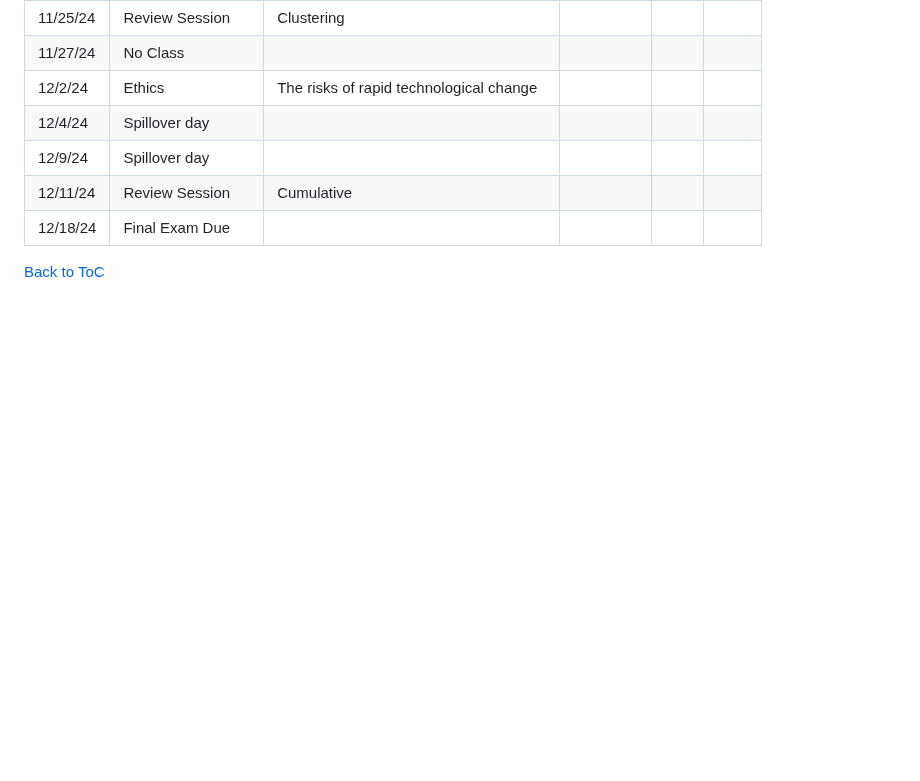
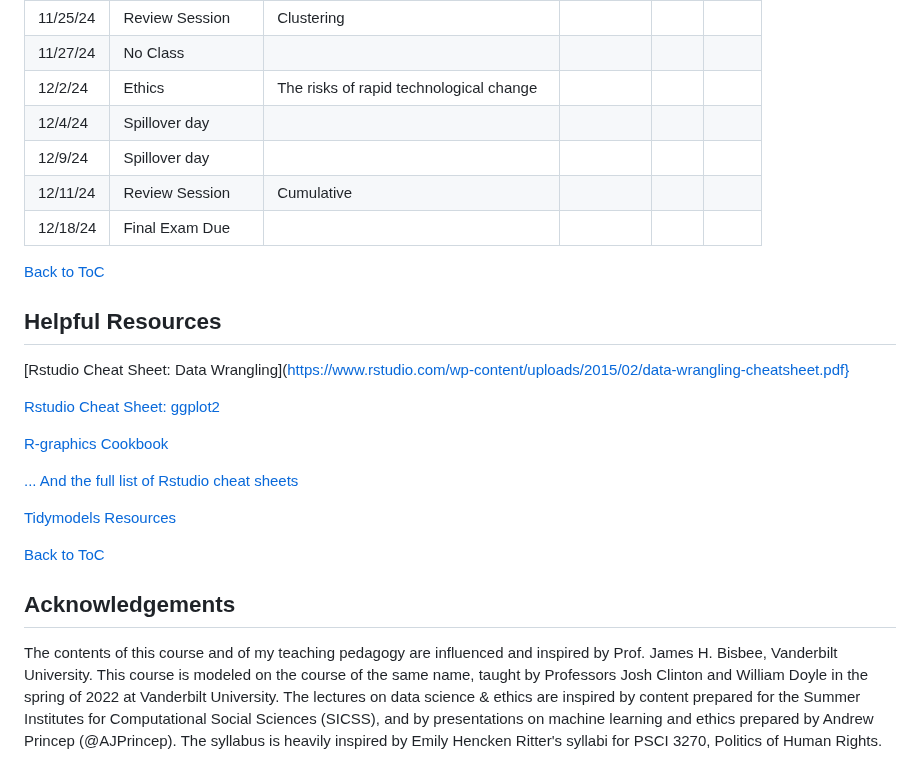
Before and after one commit to rweldzius/PSC7000_F2024, a Markdown page: README.md, the part around the change. Rendered like a GitHub page; blank space fills up the shorter version.

```diff
--- a/README.md
+++ b/README.md
@@ -207,3 +207,21 @@ Villanova University makes every reasonable effort to allow members of the commu
 | 12/18/24 | Final Exam Due | |  | | |
 
 [Back to ToC](#table-of-contents)
+
+## Helpful Resources
+
+[Rstudio Cheat Sheet: Data Wrangling](https://www.rstudio.com/wp-content/uploads/2015/02/data-wrangling-cheatsheet.pdf}
+
+[Rstudio Cheat Sheet: ggplot2]([https://github.com/rstudio/cheatsheets/raw/master/data-visualization.pdf](https://hbctraining.github.io/Intro-to-R-flipped/cheatsheets/data-visualization-2.1.pdf))
+
+[R-graphics Cookbook](http://www.cookbook-r.com/Graphs/)
+
+[... And the full list of Rstudio cheat sheets](https://posit.co/resources/cheatsheets/)
+
+[Tidymodels Resources](https://www.tidymodels.org/learn/)
+
+[Back to ToC](#table-of-contents)
+
+## Acknowledgements
+
+The contents of this course and of my teaching pedagogy are influenced and inspired by Prof. James H. Bisbee, Vanderbilt University. This course is modeled on the course of the same name, taught by Professors Josh Clinton and William Doyle in the spring of 2022 at Vanderbilt University. The lectures on data science & ethics are inspired by content prepared for the Summer Institutes for Computational Social Sciences (SICSS), and by presentations on machine learning and ethics prepared by Andrew Princep (@AJPrincep). The syllabus is heavily inspired by Emily Hencken Ritter's syllabi for PSCI 3270, Politics of Human Rights.
```
